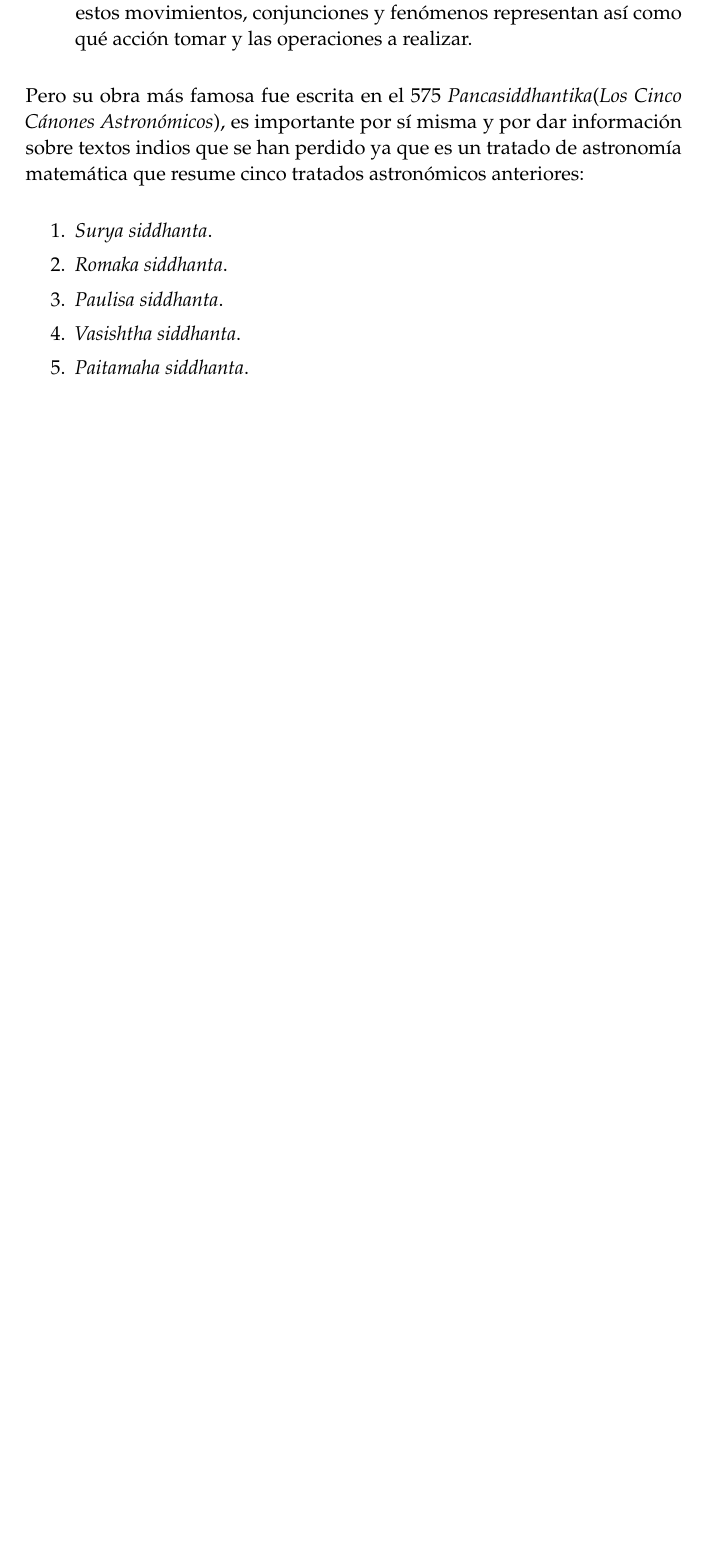
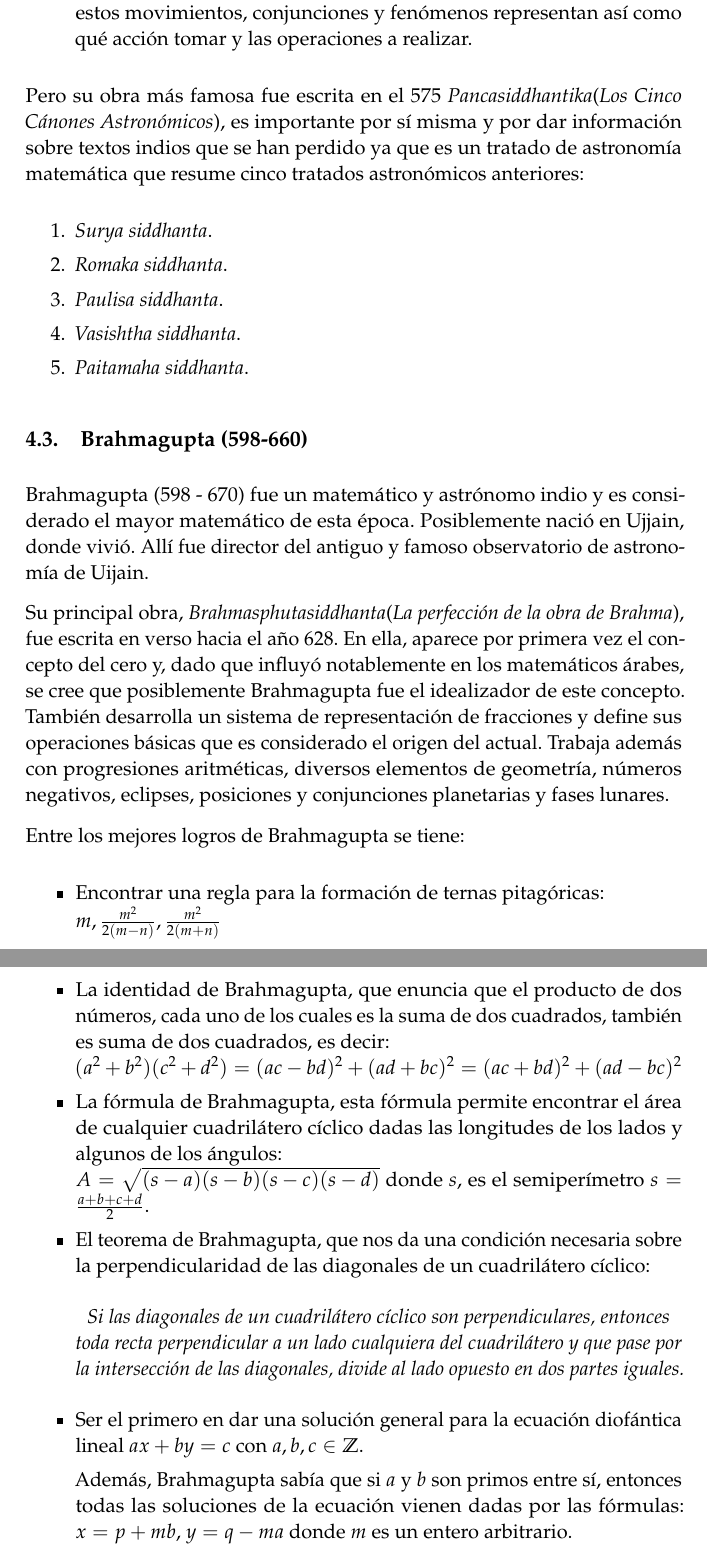
Before and after one commit to oxcar103/China-India, a LaTeX document (Memoria.tex): part of page 19 of 22 before the commit and two parts of pages 19 and 20 of 23 after it, the two joined at a grey line, cut so that both start at the same text, the shorter picture padded with empty space. Compiled offline with pdfLaTeX.

Commit message:
Brahmagupta

```diff
--- a/Memoria.tex
+++ b/Memoria.tex
@@ -626,6 +621,41 @@ Aritmética, Resolución de Ecuaciones y Sistemas de Numeración} % Subtitle
 			\item \textit{Paitamaha siddhanta}.
 		\end{enumerate}
 
+	\subsection{Brahmagupta (598-660)}
+		Brahmagupta (598 - 670) fue un matemático y astrónomo indio y es considerado el mayor matemático de esta época.
+		Posiblemente nació en Ujjain, donde vivió. Allí fue director del antiguo y famoso observatorio de astronomía de
+		Uijain.
+
+		Su principal obra, \textit{Brahmasphutasiddhanta}(\textit{La perfección de la obra de Brahma}), fue escrita en
+		verso hacia el año 628. En ella, aparece por primera vez el concepto del cero y, dado que influyó notablemente
+		en los matemáticos árabes, se cree que posiblemente Brahmagupta fue el idealizador de este concepto. También
+		desarrolla un sistema de representación de fracciones y define sus operaciones básicas que es considerado el
+		origen del actual. Trabaja además con progresiones aritméticas, diversos elementos de geometría, números
+		negativos, eclipses, posiciones y conjunciones planetarias y fases lunares.
+
+		Entre los mejores logros de Brahmagupta se tiene:
+		\begin{itemize}
+			\item Encontrar una regla para la formación de ternas pitagóricas: \\
+			$m, {\frac{m^{2}}{2(m-n)}}, {\frac{m^{2}}{2(m+n)}}$
+			\item La identidad de Brahmagupta, que enuncia que el producto de dos números, cada uno de los cuales es la
+			suma de dos cuadrados, también es suma de dos cuadrados, es decir: \\
+			$(a^2 + b^2)(c^2 + d^2) =(ac - bd)^2 + (ad + bc)^2 = (ac + bd)^2 + (ad-bc)^2$
+			\item La fórmula de Brahmagupta, esta fórmula permite encontrar el área de cualquier cuadrilátero cíclico
+			dadas las longitudes de los lados y algunos de los ángulos: \\
+			$A = \sqrt{(s - a)(s - b)(s - c)(s - d)}$ donde $s$, es el semiperímetro $s = \frac {a + b + c + d}{2}$.
+			\item El teorema de Brahmagupta, que nos da una condición necesaria sobre la perpendicularidad de las
+			diagonales de un cuadrilátero cíclico:
+			\begin{center}
+				\em Si las diagonales de un cuadrilátero cíclico son perpendiculares, entonces toda recta perpendicular
+				a un lado cualquiera del cuadrilátero y que pase por la intersección de las diagonales, divide al lado
+				opuesto en dos partes iguales.
+			\end{center}
+			\item Ser el primero en dar una solución general para la ecuación diofántica lineal $ax + by = c$ con $a,b,c
+			\in \mathbb {Z}$.
+
+			Además, Brahmagupta sabía que si $a$ y $b$ son primos entre sí, entonces todas las soluciones de la ecuación
+			vienen dadas por las fórmulas: $x = p + m b$, $y = q - m a$ donde $m$ es un entero arbitrario.
+		\end{itemize}
 
 
 \newpage
```
Also changed, not shown: Memoria.tex (5 more changed lines).
